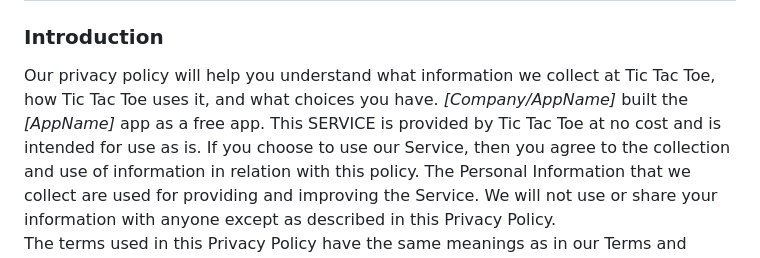
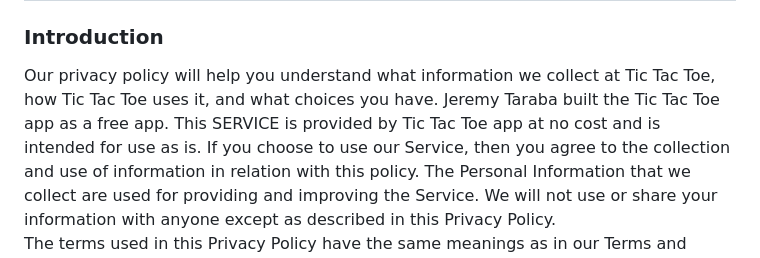
Before and after one commit to JeremyTaraba/TicTacToe, a Markdown page: privacy-policy.md, the part around the change. GitHub-like rendering.

```diff
--- a/privacy-policy.md
+++ b/privacy-policy.md
@@ -3,7 +3,7 @@ Privacy Policy
 
 ### Introduction
 Our privacy policy will help you understand what information we collect at Tic Tac Toe, how Tic Tac Toe uses it, and what choices you have.
-*[Company/AppName]* built the *[AppName]* app as a free app. This SERVICE is provided by Tic Tac Toe at no cost and is intended for use as is.
+Jeremy Taraba built the Tic Tac Toe app as a free app. This SERVICE is provided by Tic Tac Toe app at no cost and is intended for use as is.
 If you choose to use our Service, then you agree to the collection and use of information in  relation with this policy. The Personal Information that we collect are used for providing and improving the Service. We will not use or share your information with anyone except as described in this Privacy Policy.
 The terms used in this Privacy Policy have the same meanings as in our Terms and Conditions, which is accessible in our website, unless otherwise  defined in this Privacy Policy.
 
```
